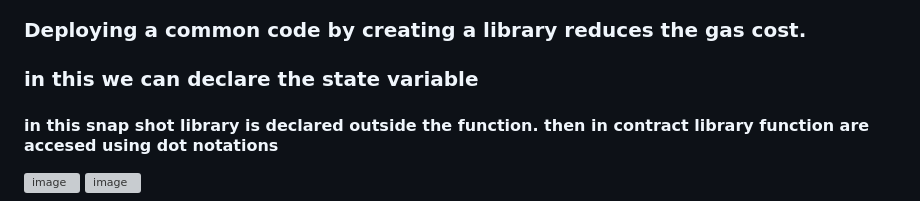
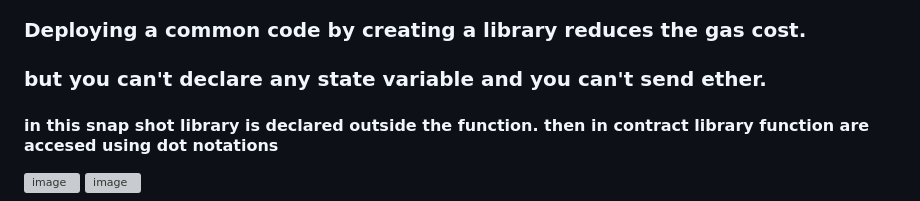
Before and after one commit to deep0072/BLockchain-tuts, a Markdown page: README.md, the part around the change. Rendered like a GitHub page; grey boxes are pictures that could not be loaded.

Commit message:
Update README.md
library info fixed

```diff
--- a/README.md
+++ b/README.md
@@ -296,7 +296,7 @@
 
 ### Deploying a common code by creating a library reduces the gas cost.
 
-### in this we can declare the state variable
+### but you can't declare any state variable and you can't send ether.
 
 #### in this snap shot library is declared outside the function. then in contract library function are accesed using dot notations
 
```
